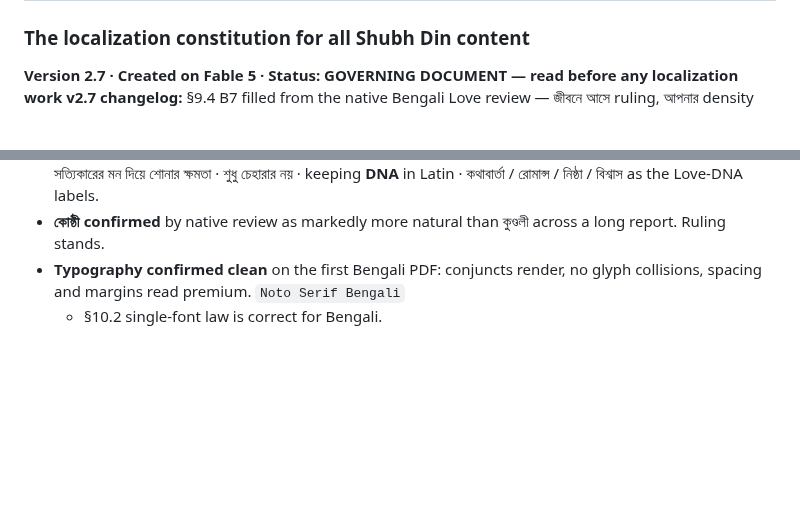
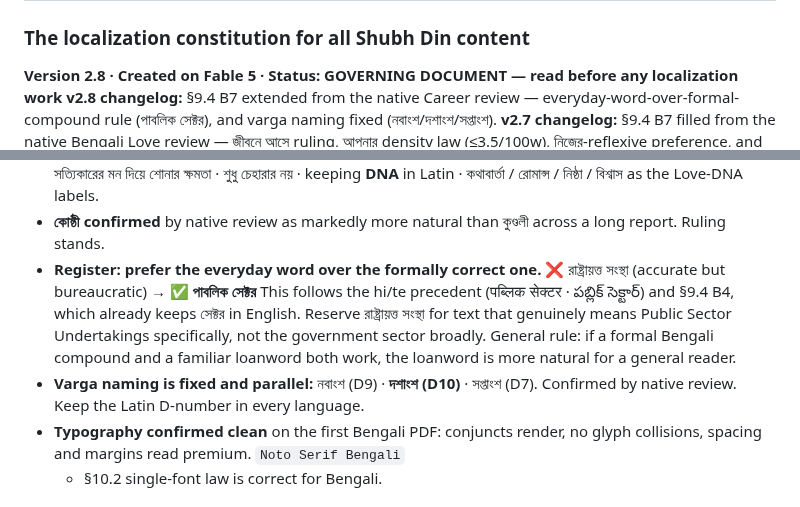
Before and after one commit to rankirokz-prog/shubhdin, a Markdown page: localization/SHUBHDIN-LANGUAGE-BIBLE.md, 2 parts joined by grey strips. Rendered like a GitHub page; blank space fills up the shorter version.

```diff
--- a/localization/SHUBHDIN-LANGUAGE-BIBLE.md
+++ b/localization/SHUBHDIN-LANGUAGE-BIBLE.md
@@ -1,6 +1,7 @@
 # SHUBHDIN LANGUAGE BIBLE
 ### The localization constitution for all Shubh Din content
-**Version 2.7 · Created on Fable 5 · Status: GOVERNING DOCUMENT — read before any localization work**
+**Version 2.8 · Created on Fable 5 · Status: GOVERNING DOCUMENT — read before any localization work**
+**v2.8 changelog:** §9.4 B7 extended from the native Career review — everyday-word-over-formal-compound rule (পাবলিক সেক্টর), and varga naming fixed (নবাংশ/দশাংশ/সপ্তাংশ).
 **v2.7 changelog:** §9.4 B7 filled from the native Bengali Love review — জীবনে আসে ruling, আপনার density law (≤3.5/100w), নিজের-reflexive preference, and the confirmed-native list.
 **v2.6 changelog:** Added §9.4 Bengali Constitution — language 6. Rulings fixed up front: কোষ্ঠী as primary term, Arabic numerals only, পঞ্জিকা not পঞ্চাঙ্গ. Native Bengali review required before go-live.
 **v1.1 changelog:** Hindi Love report scored 9.4–9.6/10 (up from 8.2). Added §H5 rulings and §10 Indic typography law.
@@ -668,6 +669,15 @@ never `optimizeLegibility` (§10.2).
   as the Love-DNA labels.
 - **কোষ্ঠী confirmed** by native review as markedly more natural than কুণ্ডলী
   across a long report. Ruling stands.
+- **Register: prefer the everyday word over the formally correct one.**
+  ❌ রাষ্ট্রায়ত্ত সংস্থা (accurate but bureaucratic) → ✅ **পাবলিক সেক্টর**
+  This follows the hi/te precedent (पब्लिक सेक्टर · పబ్లిక్ సెక్టార్) and §9.4 B4,
+  which already keeps সেক্টর in English. Reserve রাষ্ট্রায়ত্ত সংস্থা for text that
+  genuinely means Public Sector Undertakings specifically, not the government
+  sector broadly. General rule: if a formal Bengali compound and a familiar
+  loanword both work, the loanword is more natural for a general reader.
+- **Varga naming is fixed and parallel:** নবাংশ (D9) · **দশাংশ (D10)** · সপ্তাংশ (D7).
+  Confirmed by native review. Keep the Latin D-number in every language.
 - **Typography confirmed clean** on the first Bengali PDF: conjuncts render,
   no glyph collisions, spacing and margins read premium. `Noto Serif Bengali`
   + §10.2 single-font law is correct for Bengali.
```
